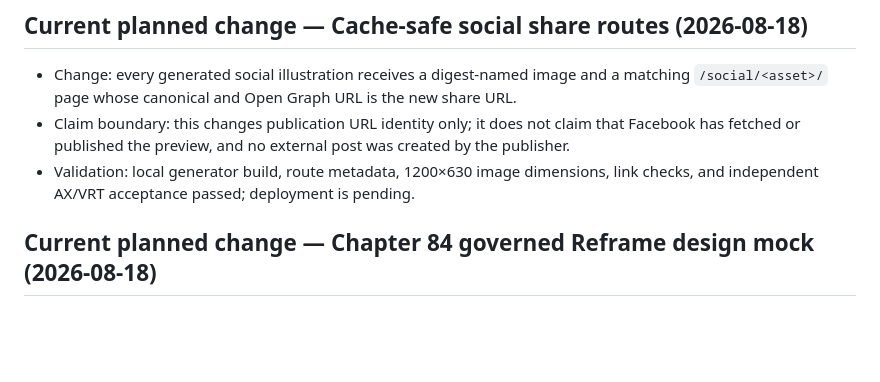
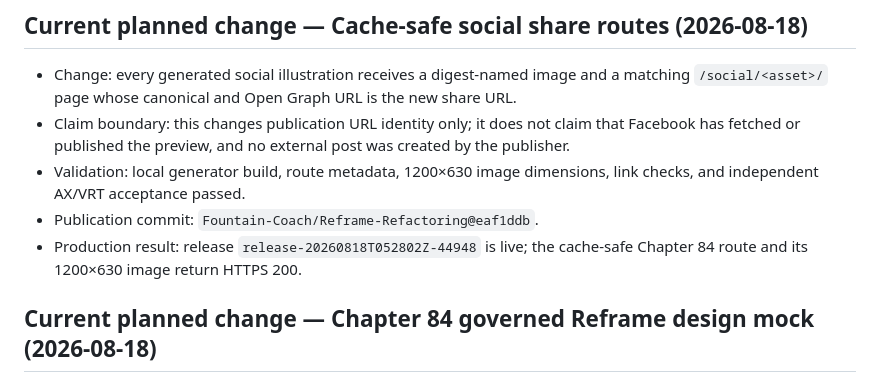
Before and after one commit to Fountain-Coach/Reframe-Refactoring, a Markdown page: SOURCE.md, the part around the change. Drawn GitHub-style; blank space fills up the shorter version.

Commit message:
Record cache-safe social deployment

```diff
--- a/SOURCE.md
+++ b/SOURCE.md
@@ -22,7 +22,10 @@
 - Claim boundary: this changes publication URL identity only; it does not claim that Facebook has fetched or published
   the preview, and no external post was created by the publisher.
 - Validation: local generator build, route metadata, 1200×630 image dimensions, link checks, and independent AX/VRT
-  acceptance passed; deployment is pending.
+  acceptance passed.
+- Publication commit: `Fountain-Coach/Reframe-Refactoring@eaf1ddb`.
+- Production result: release `release-20260818T052802Z-44948` is live; the cache-safe Chapter 84 route and its 1200×630
+  image return HTTPS 200.
 
 ## Current planned change — Chapter 84 governed Reframe design mock (2026-08-18)
 
```
Also changed, not shown: PLANS.md (+2 -1 lines).
